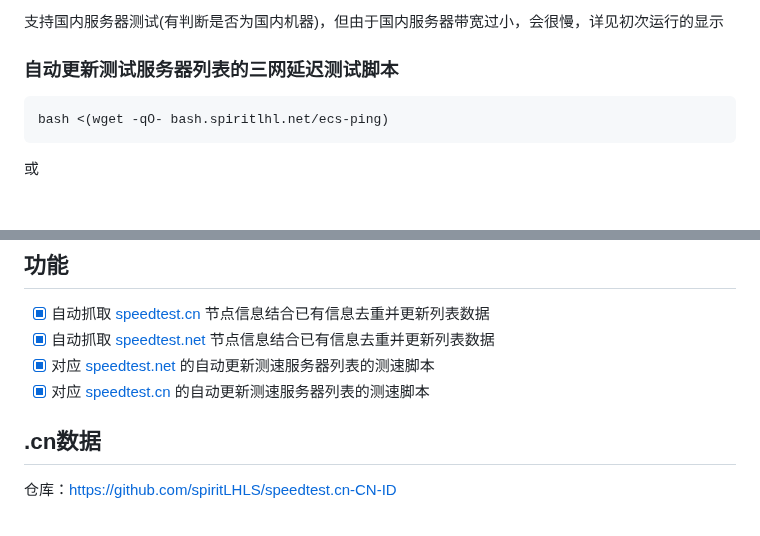
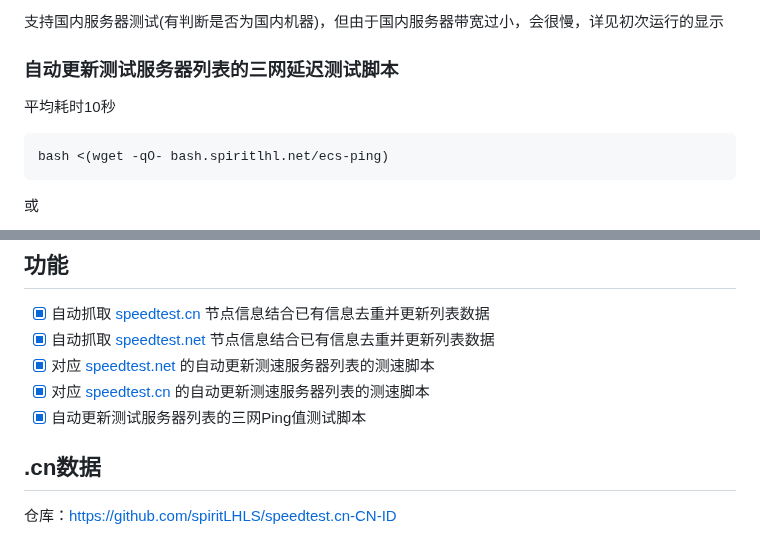
Before and after one commit to spiritLHLS/ecsspeed, a Markdown page: README.md, 2 parts joined by grey strips. GitHub-like rendering; folded sections open; blank space fills up the shorter version.

````diff
--- a/README.md
+++ b/README.md
@@ -68,6 +68,8 @@ bash <(wget -qO- --no-check-certificate https://ghproxy.com/https://raw.githubus
 
 ### 自动更新测试服务器列表的三网延迟测试脚本
 
+平均耗时10秒
+
 ```
 bash <(wget -qO- bash.spiritlhl.net/ecs-ping)
 ```
@@ -90,6 +92,7 @@ bash <(wget -qO- --no-check-certificate https://ghproxy.com/https://raw.githubus
 - [x] 自动抓取 [speedtest.net](https://www.speedtest.net/) 节点信息结合已有信息去重并更新列表数据
 - [x] 对应 [speedtest.net](https://www.speedtest.net/) 的自动更新测速服务器列表的测速脚本
 - [x] 对应 [speedtest.cn](https://www.speedtest.cn/) 的自动更新测速服务器列表的测速脚本
+- [x] 自动更新测试服务器列表的三网Ping值测试脚本
 
 ## .cn数据
 
````
